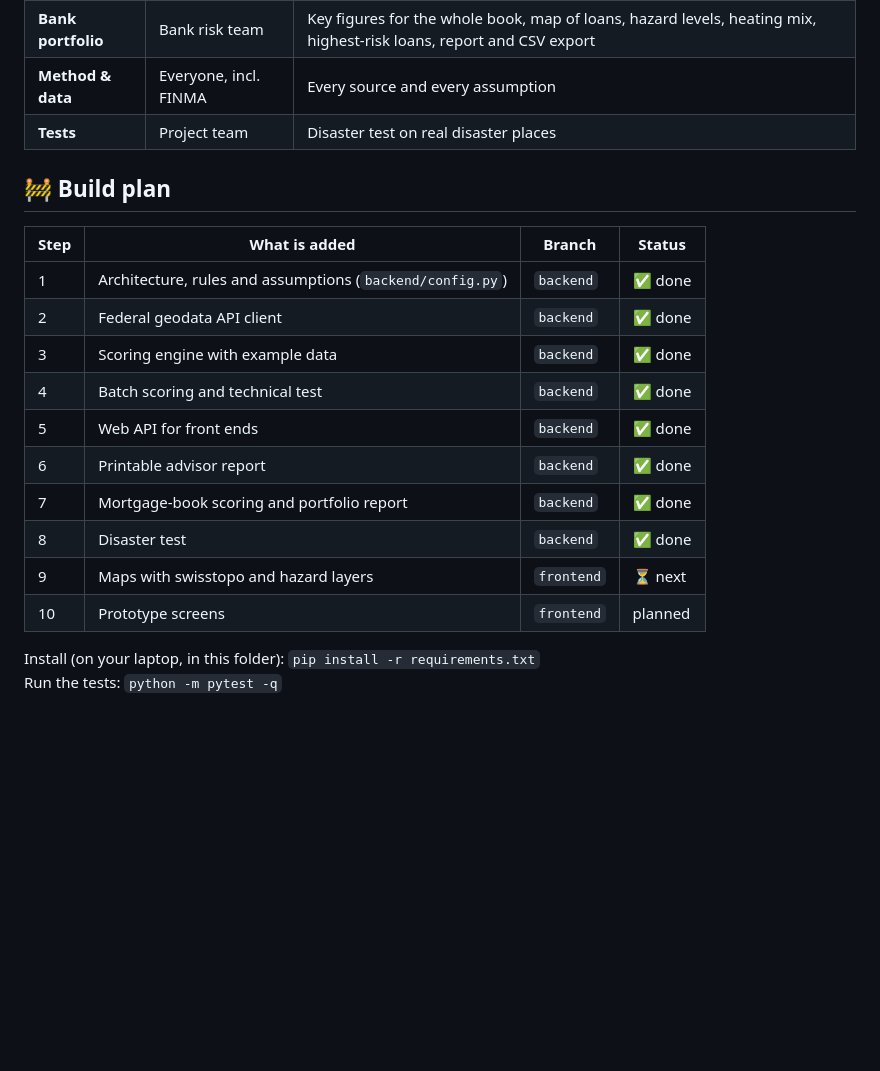
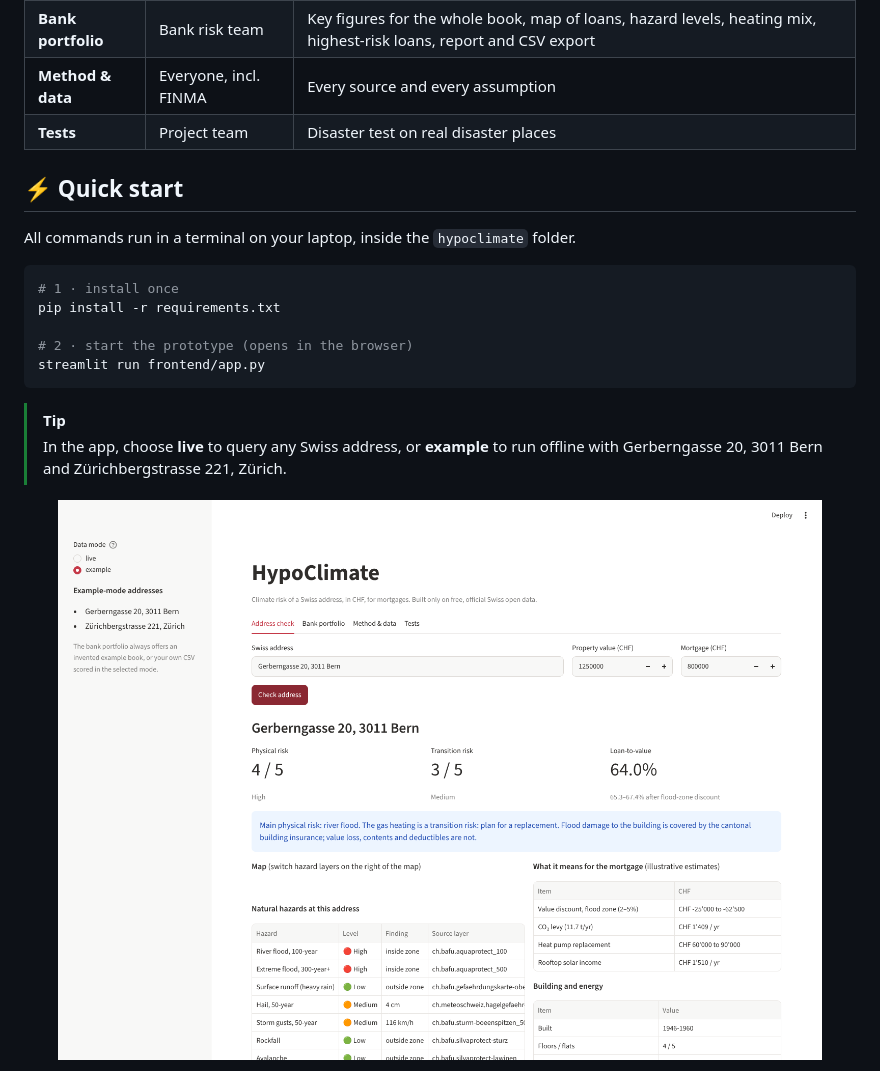
Before and after one commit to ArjunSingh48/Hypoclimate, a Markdown page: README.md, the part around one of its changes. Rendered like a GitHub page; pictures changed too: screenshots/1_address_check.png (added); blank space fills up the shorter version.

````diff
--- a/README.md
+++ b/README.md
@@ -187,18 +187,20 @@ All data is official, free and covers all of Switzerland (geo.admin.ch, open gov
 
-## 🚧 Build plan
+## ⚡ Quick start
 
-| Step | What is added | Branch | Status |
-|---|---|---|---|
-| 1 | Architecture, rules and assumptions (`backend/config.py`) | `backend` | ✅ done |
-| 2 | Federal geodata API client | `backend` | ✅ done |
-| 3 | Scoring engine with example data | `backend` | ✅ done |
-| 4 | Batch scoring and technical test | `backend` | ✅ done |
-| 5 | Web API for front ends | `backend` | ✅ done |
-| 6 | Printable advisor report | `backend` | ✅ done |
-| 7 | Mortgage-book scoring and portfolio report | `backend` | ✅ done |
-| 8 | Disaster test | `backend` | ✅ done |
-| 9 | Maps with swisstopo and hazard layers | `frontend` | ⏳ next |
-| 10 | Prototype screens | `frontend` | planned |
+All commands run in a terminal on your laptop, inside the `hypoclimate` folder.
 
-Install (on your laptop, in this folder): `pip install -r requirements.txt`
-Run the tests: `python -m pytest -q`
+```bash
+# 1 · install once
+pip install -r requirements.txt
+
+# 2 · start the prototype (opens in the browser)
+streamlit run frontend/app.py
+```
+
+> [!TIP]
+> In the app, choose **live** to query any Swiss address, or **example** to run offline with Gerberngasse 20, 3011 Bern and Zürichbergstrasse 221, Zürich.
+
+<p align="center">
+  <img src="screenshots/1_address_check.png" width="100%" alt="Address check screen">
+</p>
+
````
Also changed, not shown: other parts of README.md (+115 -2 lines), screenshots/2_bank_portfolio.png (added), screenshots/3_method_and_data.png (added), screenshots/4_tests.png (added), screenshots/5_advisor_report.png (added), 7 other files.
